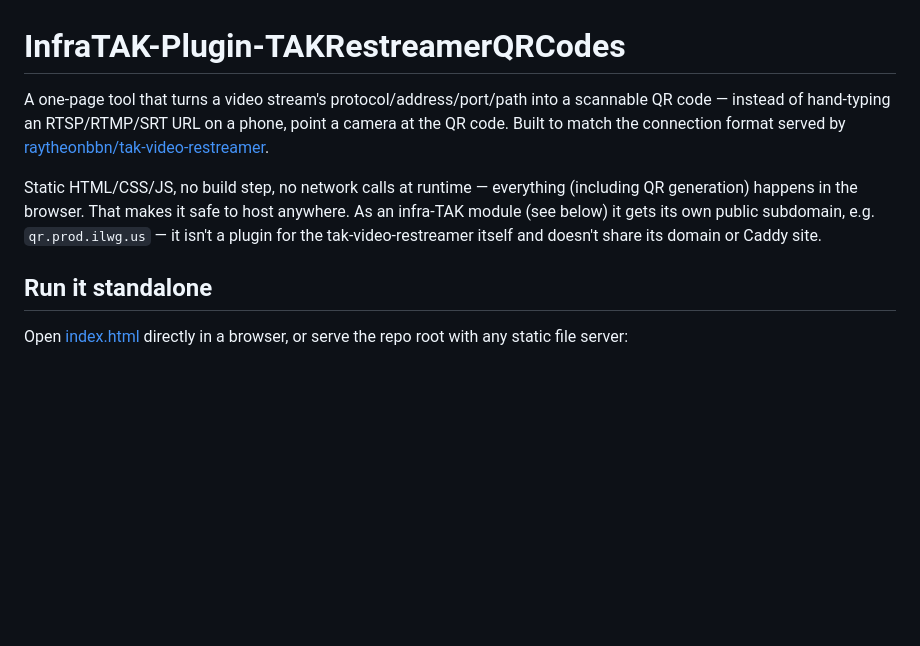
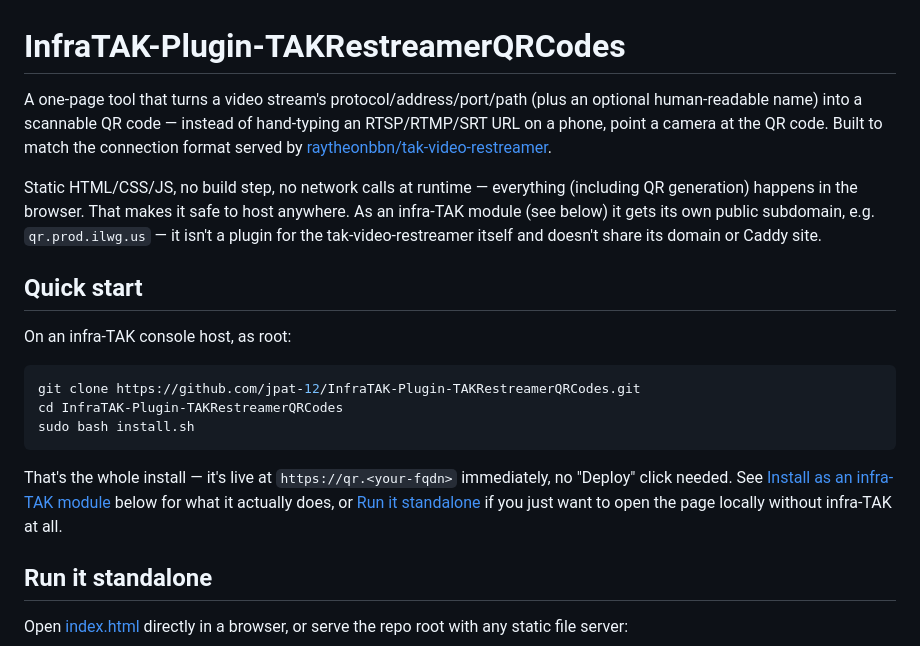
Before and after one commit to jpat-12/InfraTAK-Plugin-TAKRestreamerQRCodes, a Markdown page: README.md, the part around the change. GitHub-like rendering; blank space fills up the shorter version.

Commit message:
README: add Quick start section, mention Stream Name in intro
Cross-checked the rest of the README against the current install.sh,
index.html, and js/app.js — install steps, file tree, URL shapes, and
status table were all already accurate, just needed the new Stream
Name field folded into the intro and a fast copy-paste path up top per
the workspace's own documentation conventions (identity, then one
working build/install path within the first few lines).

````diff
--- a/README.md
+++ b/README.md
@@ -1,8 +1,9 @@
 # InfraTAK-Plugin-TAKRestreamerQRCodes
 
-A one-page tool that turns a video stream's protocol/address/port/path into a scannable
-QR code — instead of hand-typing an RTSP/RTMP/SRT URL on a phone, point a camera at the
-QR code. Built to match the connection format served by
+A one-page tool that turns a video stream's protocol/address/port/path (plus an
+optional human-readable name) into a scannable QR code — instead of hand-typing an
+RTSP/RTMP/SRT URL on a phone, point a camera at the QR code. Built to match the
+connection format served by
 [raytheonbbn/tak-video-restreamer](https://github.com/raytheonbbn/tak-video-restreamer).
 
 Static HTML/CSS/JS, no build step, no network calls at runtime — everything (including
@@ -10,6 +11,21 @@ QR generation) happens in the browser. That makes it safe to host anywhere. As a
 infra-TAK module (see below) it gets its own public subdomain, e.g. `qr.prod.ilwg.us` —
 it isn't a plugin for the tak-video-restreamer itself and doesn't share its domain or
 Caddy site.
+
+## Quick start
+
+On an infra-TAK console host, as root:
+
+```bash
+git clone https://github.com/jpat-12/InfraTAK-Plugin-TAKRestreamerQRCodes.git
+cd InfraTAK-Plugin-TAKRestreamerQRCodes
+sudo bash install.sh
+```
+
+That's the whole install — it's live at `https://qr.<your-fqdn>` immediately, no
+"Deploy" click needed. See [Install as an infra-TAK module](#install-as-an-infra-tak-module)
+below for what it actually does, or [Run it standalone](#run-it-standalone) if you just
+want to open the page locally without infra-TAK at all.
 
 ## Run it standalone
 
````
